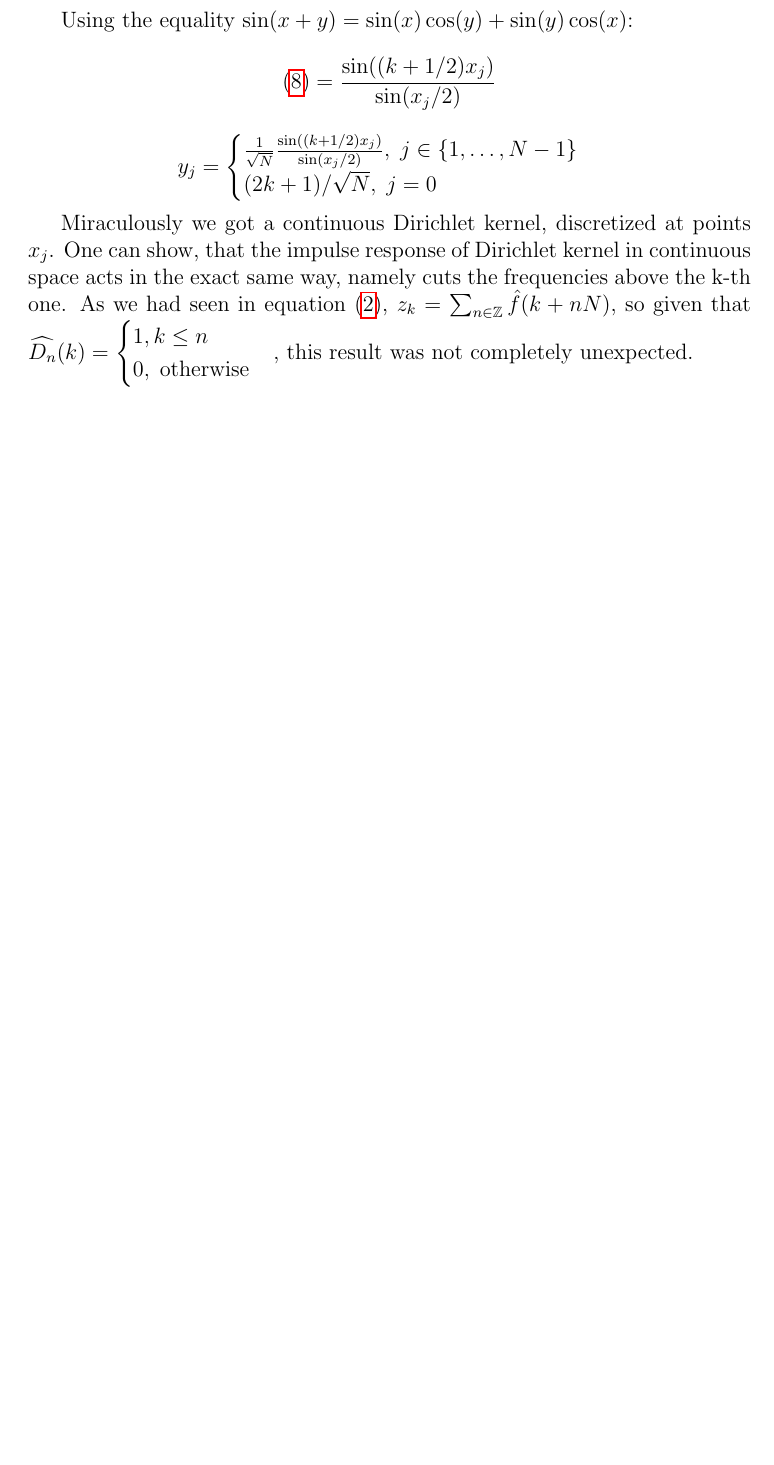
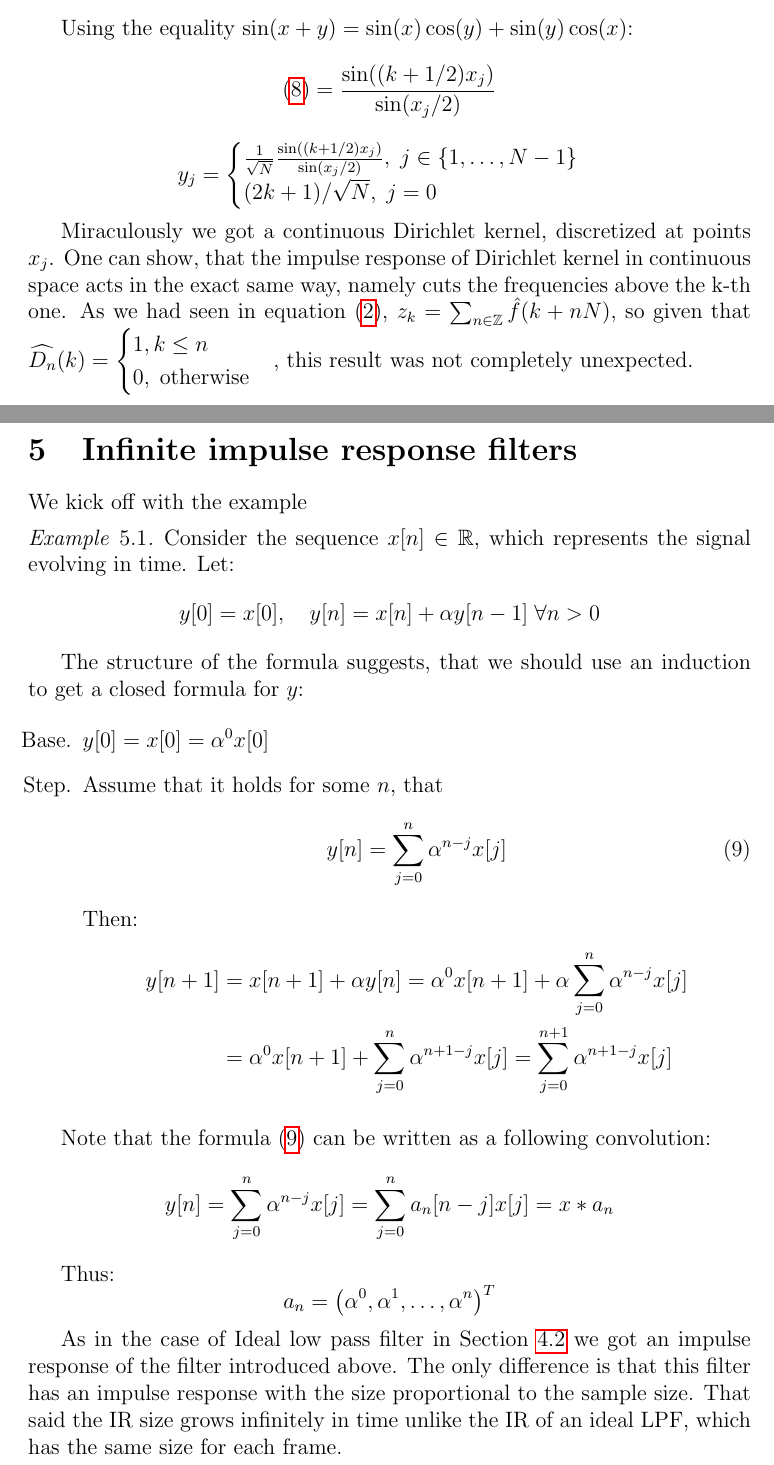
Before and after one commit to geekrope/dft, a LaTeX document (notes/notes.tex): part of page 16 of 16 before the commit and two parts of pages 16 and 17 of 19 after it, the two joined at a grey line, cut so that both start at the same text, the shorter picture padded with empty space. The pictures show the PDF file notes/notes.pdf that the author committed with the source.

```diff
--- a/notes/notes.tex
+++ b/notes/notes.tex
@@ -622,3 +635,21 @@
 		0, \; \text{otherwise}
 	\end{cases}$, this result was not completely unexpected.
 
+\newpage
+\section{Infinite impulse response filters}
+We kick off with the example
+\begin{example}
+	Consider the sequence $x[n] \in \R$, which represents the signal evolving in time. Let:
+	\begin{equation*}
+		y[0] = x[0], \quad y[n] = x[n] + \alpha y[n-1] \; \forall n > 0
+	\end{equation*}
+
+	The structure of the formula suggests, that we should use an induction to get a closed formula for $y$:
+
+	\begin{enumerate}
+		\item[Base.] $y[0] = x[0] = \alpha^0 x[0]$
+		\item[Step.] Assume that it holds for some $n$, that
+		      \begin{equation}
+			      y[n] = \sum_{j=0}^{n} \alpha^{n-j} x[j]
+			      \label{eq:feedback filter closed form}
+		      \end{equation}
@@ -624,0 +662,17 @@
+				      = \sum_{j=0}^{n + 1} \alpha^{n+1-j} x[j]
+			      \end{aligned}\]
+	\end{enumerate}
+
+	Note that the formula \eqref{eq:feedback filter closed form} can be written as a following convolution:
+	\[y[n]
+		= \sum_{j=0}^{n} \alpha^{n-j} x[j]
+		= \sum_{j=0}^{n} a_n[n-j] x[j]
+		= x \ast a_n\]
+
+	Thus:
+	\[a_n = {\left(\alpha^0, \alpha^1, \dots, \alpha^{n}\right)}^{T}\]
+
+	As in the case of Ideal low pass filter in Section~\ref{sec:ideal lpf} we got an impulse response of the filter introduced above. The only difference is that this filter has an impulse response with the size proportional to the sample size. That said the IR size grows infinitely in time unlike the IR of an ideal LPF, which has the same size for each frame.
+
+	We make an assumption on $x$, that is absolutely convergent. That is
+	\[\sum_{n=0}^{\infty} |x[n]| < \infty\]
@@ -624,0 +684,9 @@
+			\\ &= \left|\sum_{j=0}^{m} (\alpha^{n-j} - \alpha^{m-j}) x[j] + \sum_{j=m+1}^{n} \alpha^{n-j} x[j]\right|
+			\\ &\leq \left|\sum_{j=0}^{m} (\alpha^{n-j} - \alpha^{m-j}) x[j]\right| + \left|\sum_{j=m+1}^{n} \alpha^{n-j} x[j]\right|
+		\end{aligned}\]
+
+	Since the sum $\sum_{n=0}^{\infty} |x[n]|$ converges we have that $x_n$ is the zero sequence, hence for any $\varepsilon>0$ exists $n_0$, s.t. $|x_n| < \varepsilon \; \forall n \geq n_0$:
+	\[\begin{aligned}
+	\left|\sum_{j=0}^{m} (\alpha^{n-j} - \alpha^{m-j}) x[j]\right|
+	\leq \sum_{j=0}^{m} |\alpha^{n-j} - \alpha^{m-j}| \cdot |x[j]|
+	&=\\ \sum_{j=0}^{n_0} |\alpha^{n-j} - \alpha^{m-j}| \cdot |x[j]| + \sum_{j=n_0}^{m} |\alpha^{n-j} - \alpha^{m-j}| \cdot |x[j]|
@@ -624,0 +710,8 @@
+\end{example}
+
+\begin{lemma}
+	Let the series $\sum_{n=0}^{\infty} |x[n]|, \; x[n] \in \C$ be absolutely convergent. Then $\sum_{n=0}^{\infty} |x[n]z^n| < \infty$ for all $z$ with $|z|\leq 1$
+\end{lemma}
+\begin{proof}
+	This directly follows from the comparison principle. Define:
+	\[a_n = |x[n]| \in \R \quad b_n = |x[n]z^n| \in \R\]
@@ -625,3 +722,8 @@
+	\[\left|\sum_{n=0}^{\infty} x[n]z^n \right|
+	\leq \sum_{n=0}^{\infty} |x[n]z^n|
+	< \infty\]
+\end{proof}
+
 \begin{thebibliography}{8}
 	\bibitem{fourier}
 	Elias M. Stein and Rami Shakarchi (2003) \emph{Fourier Analysis: An Introduction}
```
Also changed, not shown: notes/notes.pdf, notes/notes.tex (81 more changed lines), 1 other file.
